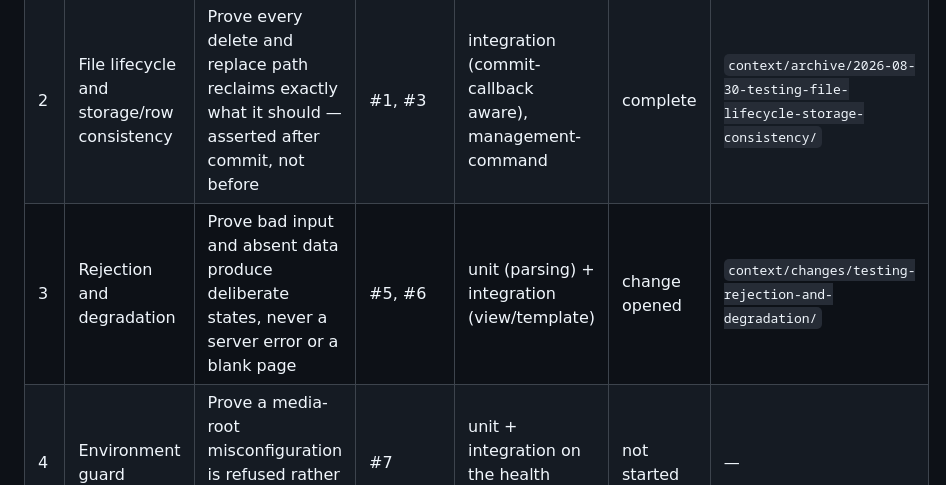
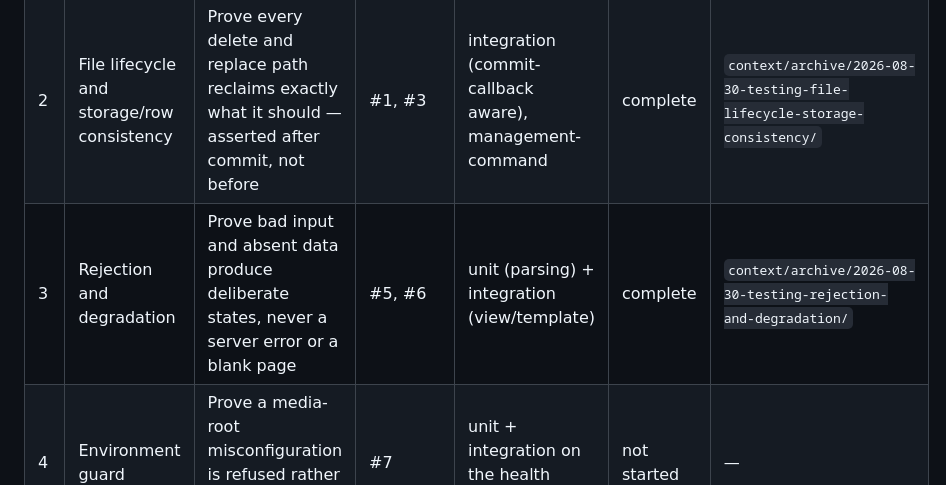
Before and after one commit to miloszj7/VeloLog, a Markdown page: context/foundation/test-plan.md, the part around the change. Rendered like a GitHub page.

Commit message:
chore(test-plan): mark Phase 3 rollout row complete
/10x-archive closes matching roadmap.md items but doesn't touch
test-plan.md's own rollout table, so the Phase 3 row needed a manual
update to point at the archived folder and reflect completion.

Co-Authored-By: Claude Sonnet 5 <noreply@anthropic.com>

```diff
--- a/context/foundation/test-plan.md
+++ b/context/foundation/test-plan.md
@@ -78,7 +78,7 @@ orchestrator updates Status as artifacts appear on disk.
 |---|---|---|---|---|---|---|
 | 1 | Data-isolation contract | Prove no route lets one user read, modify, or delete another user's trip or track | #2 | integration (route × actor matrix) | complete | `context/changes/testing-data-isolation-contract/` |
 | 2 | File lifecycle and storage/row consistency | Prove every delete and replace path reclaims exactly what it should — asserted after commit, not before | #1, #3 | integration (commit-callback aware), management-command | complete | `context/archive/2026-08-30-testing-file-lifecycle-storage-consistency/` |
-| 3 | Rejection and degradation | Prove bad input and absent data produce deliberate states, never a server error or a blank page | #5, #6 | unit (parsing) + integration (view/template) | change opened | `context/changes/testing-rejection-and-degradation/` |
+| 3 | Rejection and degradation | Prove bad input and absent data produce deliberate states, never a server error or a blank page | #5, #6 | unit (parsing) + integration (view/template) | complete | `context/archive/2026-08-30-testing-rejection-and-degradation/` |
 | 4 | Environment guard | Prove a media-root misconfiguration is refused rather than silently accepted | #7 | unit + integration on the health probe | not started | — |
 | 5 | Gate credibility | Prove the suite actually goes red when the behavior it names breaks | #4 | gate (mutation-style or assertion audit) | not started | — |
 
```
